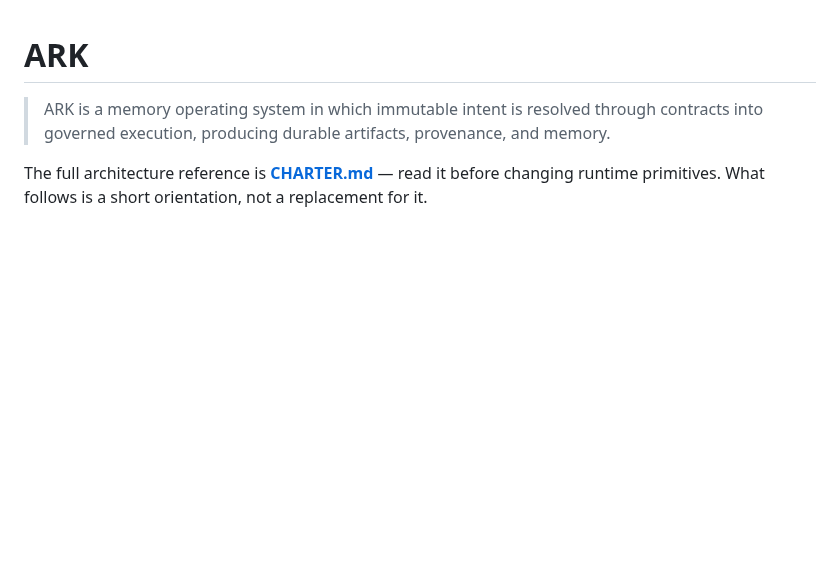
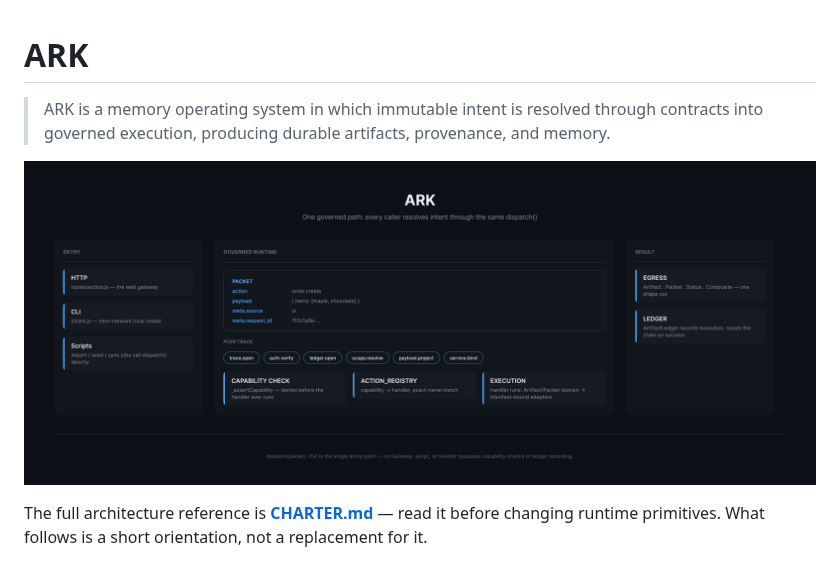
Before and after one commit to mmdonohue/ark, a Markdown page: README.md, the part around the change. GitHub-like rendering; pictures changed too: docs/architecture-overview.png (added); blank space fills up the shorter version.

Commit message:
docs: add architecture overview diagram
New diagram (Figma design file, exported here) showing the real
dispatch -> PCER -> capability check -> ACTION_REGISTRY -> execution ->
egress flow, with an example Packet and the actual PCER trace stage
names (trace.open -> auth.verify -> ledger.open -> scope.resolve ->
payload.project -> service.bind) — not the stale aspirational version
that had workflow/provider-resolution/peer-discovery content with no
runtime behind it.

```diff
--- a/README.md
+++ b/README.md
@@ -3,6 +3,8 @@
 > ARK is a memory operating system in which immutable intent is resolved
 > through contracts into governed execution, producing durable artifacts,
 > provenance, and memory.
+
+![ARK architecture overview](./docs/architecture-overview.png)
 
 The full architecture reference is **[CHARTER.md](./CHARTER.md)** —
 read it before changing runtime primitives. What follows is a short
```
